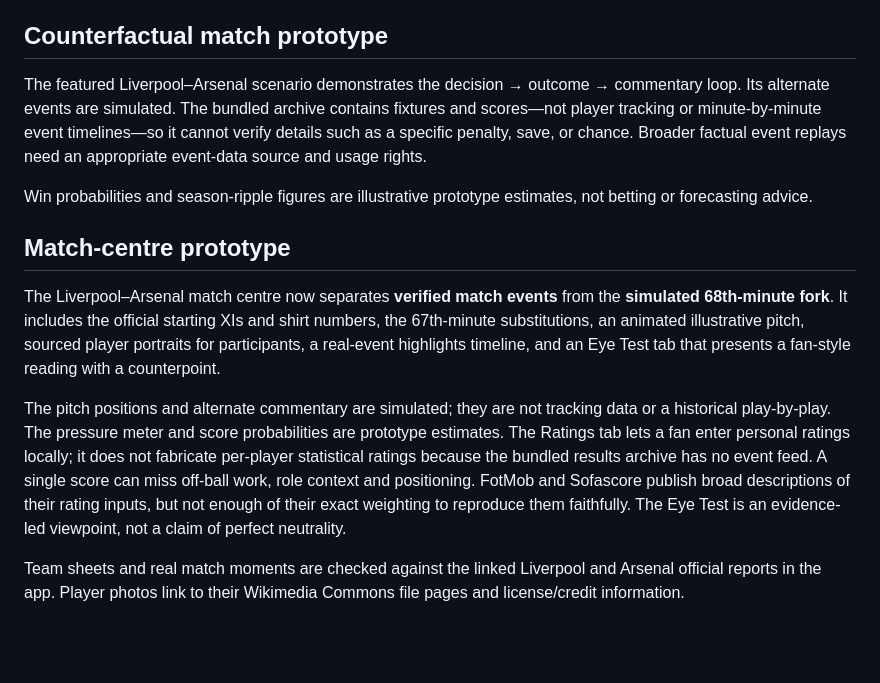
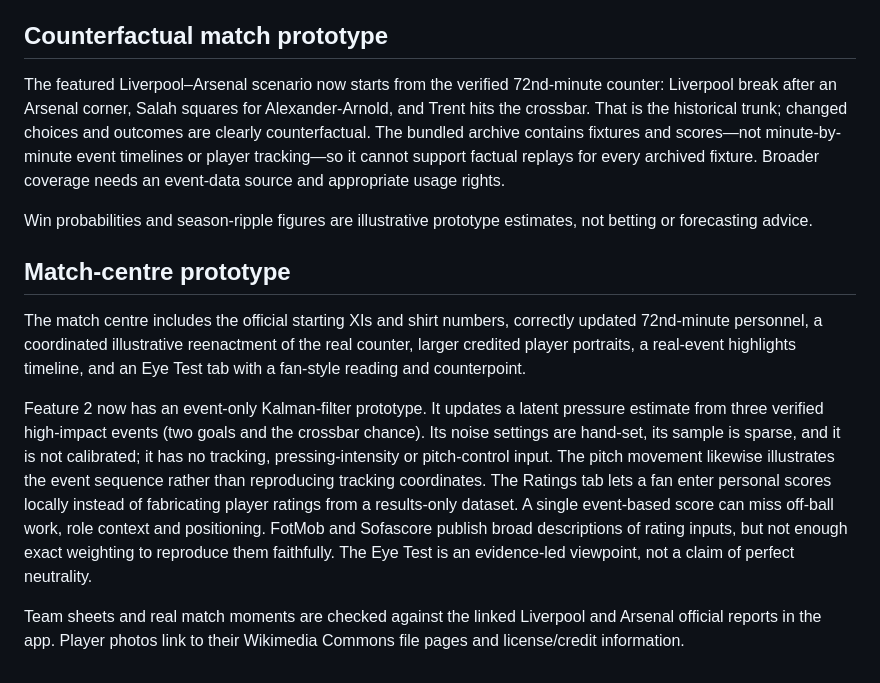
Before and after one commit to TNL2007/Epl_Multiverse, a Markdown page: README.md, the part around the change. Rendered like a GitHub page; blank space fills up the shorter version.

Commit message:
Document the real counter, Kalman prototype and data limits

```diff
--- a/README.md
+++ b/README.md
@@ -24,14 +24,14 @@ Historical fixture/result data: [openfootball/football.json](https://github.com/
 
 ## Counterfactual match prototype
 
-The featured Liverpool–Arsenal scenario demonstrates the decision → outcome → commentary loop. Its alternate events are simulated. The bundled archive contains fixtures and scores—not player tracking or minute-by-minute event timelines—so it cannot verify details such as a specific penalty, save, or chance. Broader factual event replays need an appropriate event-data source and usage rights.
+The featured Liverpool–Arsenal scenario now starts from the verified 72nd-minute counter: Liverpool break after an Arsenal corner, Salah squares for Alexander-Arnold, and Trent hits the crossbar. That is the historical trunk; changed choices and outcomes are clearly counterfactual. The bundled archive contains fixtures and scores—not minute-by-minute event timelines or player tracking—so it cannot support factual replays for every archived fixture. Broader coverage needs an event-data source and appropriate usage rights.
 
 Win probabilities and season-ripple figures are illustrative prototype estimates, not betting or forecasting advice.
 
 ## Match-centre prototype
 
-The Liverpool–Arsenal match centre now separates **verified match events** from the **simulated 68th-minute fork**. It includes the official starting XIs and shirt numbers, the 67th-minute substitutions, an animated illustrative pitch, sourced player portraits for participants, a real-event highlights timeline, and an Eye Test tab that presents a fan-style reading with a counterpoint.
+The match centre includes the official starting XIs and shirt numbers, correctly updated 72nd-minute personnel, a coordinated illustrative reenactment of the real counter, larger credited player portraits, a real-event highlights timeline, and an Eye Test tab with a fan-style reading and counterpoint.
 
-The pitch positions and alternate commentary are simulated; they are not tracking data or a historical play-by-play. The pressure meter and score probabilities are prototype estimates. The Ratings tab lets a fan enter personal ratings locally; it does not fabricate per-player statistical ratings because the bundled results archive has no event feed. A single score can miss off-ball work, role context and positioning. FotMob and Sofascore publish broad descriptions of their rating inputs, but not enough of their exact weighting to reproduce them faithfully. The Eye Test is an evidence-led viewpoint, not a claim of perfect neutrality.
+Feature 2 now has an event-only Kalman-filter prototype. It updates a latent pressure estimate from three verified high-impact events (two goals and the crossbar chance). Its noise settings are hand-set, its sample is sparse, and it is not calibrated; it has no tracking, pressing-intensity or pitch-control input. The pitch movement likewise illustrates the event sequence rather than reproducing tracking coordinates. The Ratings tab lets a fan enter personal scores locally instead of fabricating player ratings from a results-only dataset. A single event-based score can miss off-ball work, role context and positioning. FotMob and Sofascore publish broad descriptions of rating inputs, but not enough exact weighting to reproduce them faithfully. The Eye Test is an evidence-led viewpoint, not a claim of perfect neutrality.
 
 Team sheets and real match moments are checked against the linked Liverpool and Arsenal official reports in the app. Player photos link to their Wikimedia Commons file pages and license/credit information.
```
